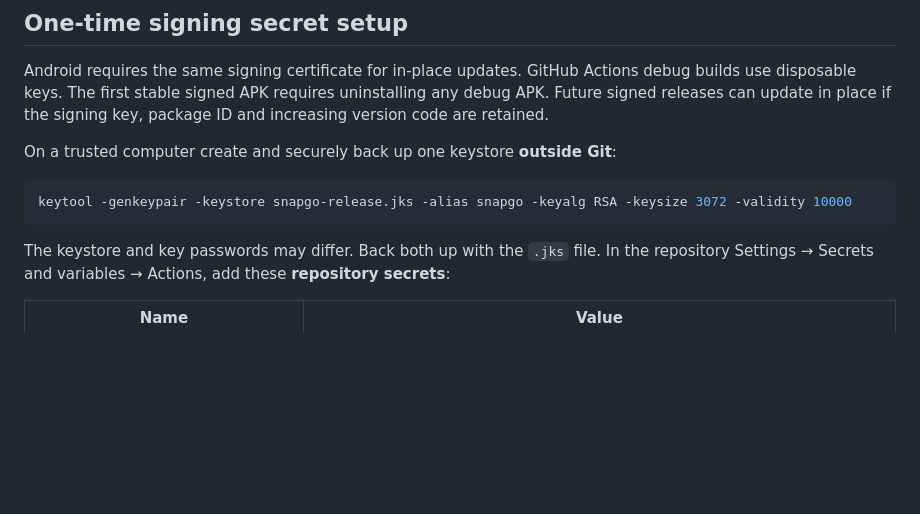
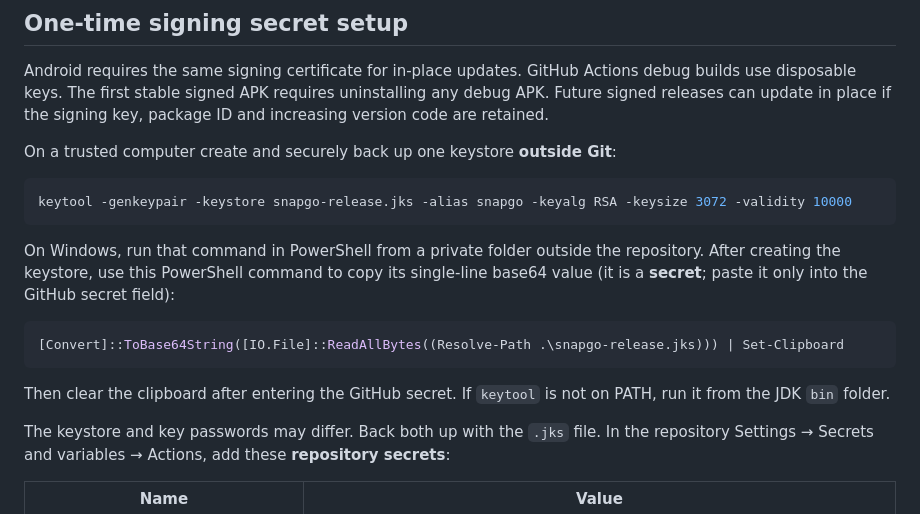
Before and after one commit to Denberg28/snap_go, a Markdown page: docs/UPDATES.md, the part around the change. Rendered like a GitHub page; blank space fills up the shorter version.

Commit message:
Document Windows signing setup and verified CI results

````diff
--- a/docs/UPDATES.md
+++ b/docs/UPDATES.md
@@ -11,6 +11,14 @@ On a trusted computer create and securely back up one keystore **outside Git**:
 ```bash
 keytool -genkeypair -keystore snapgo-release.jks -alias snapgo -keyalg RSA -keysize 3072 -validity 10000
 ```
+
+On Windows, run that command in PowerShell from a private folder outside the repository. After creating the keystore, use this PowerShell command to copy its single-line base64 value (it is a **secret**; paste it only into the GitHub secret field):
+
+```powershell
+[Convert]::ToBase64String([IO.File]::ReadAllBytes((Resolve-Path .\snapgo-release.jks))) | Set-Clipboard
+```
+
+Then clear the clipboard after entering the GitHub secret. If `keytool` is not on PATH, run it from the JDK `bin` folder.
 
 The keystore and key passwords may differ. Back both up with the `.jks` file. In the repository Settings → Secrets and variables → Actions, add these **repository secrets**:
 
````
Also changed, not shown: docs/VERIFICATION.md (+1 -1 lines).
